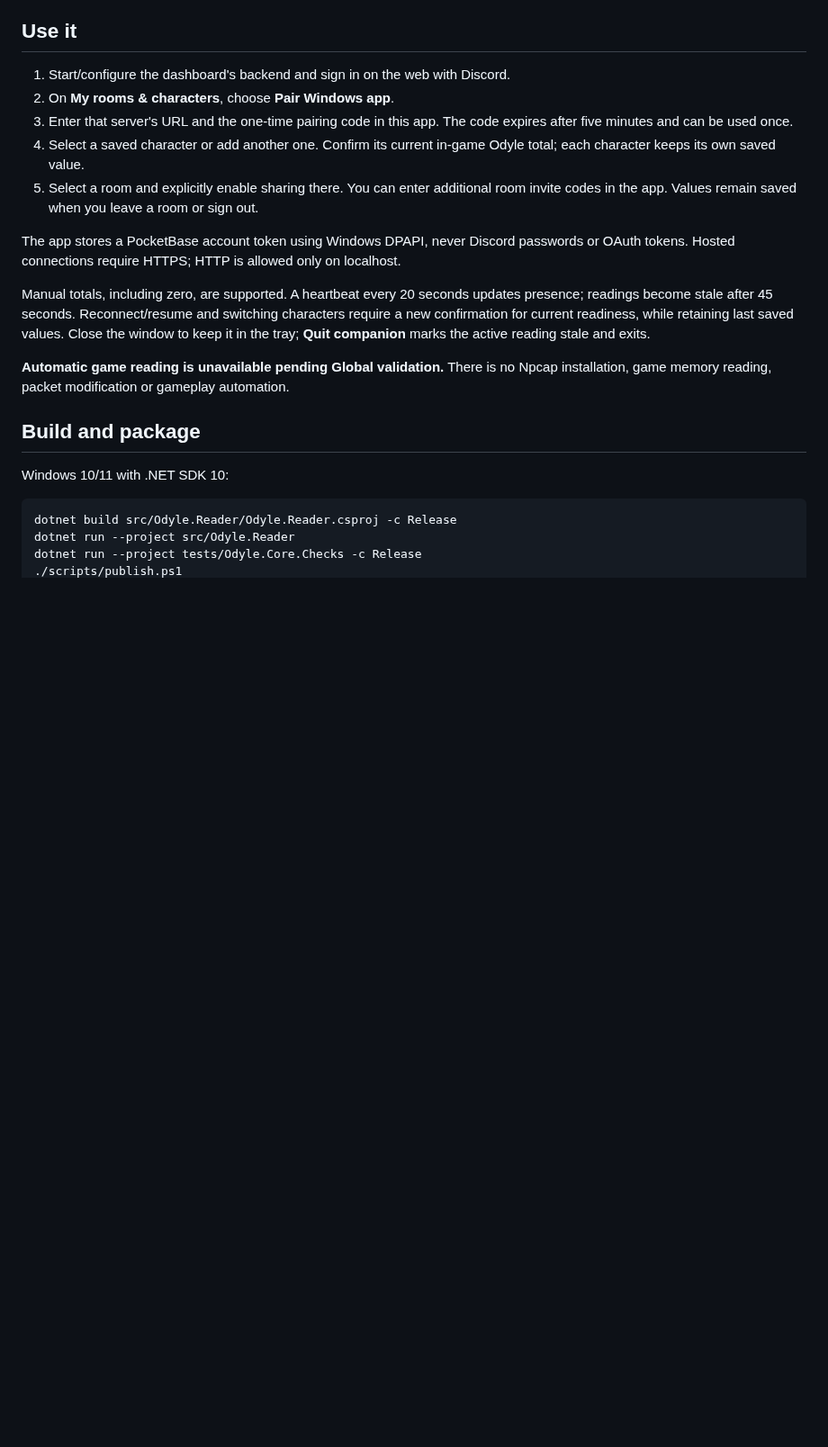
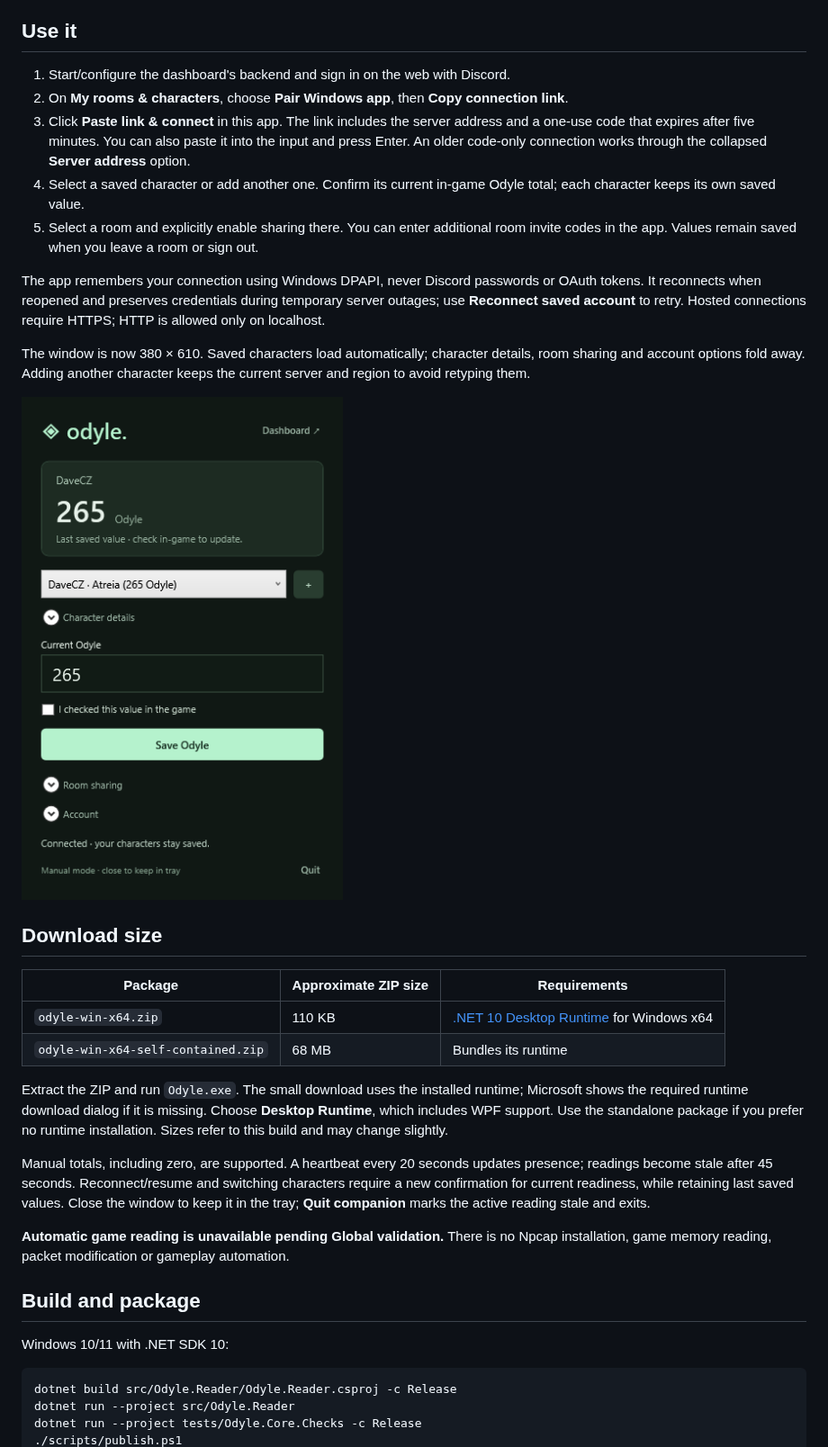
Before and after one commit to oldbear24/odyle-windows, a Markdown page: README.md, the part around one of its changes. Shown at 90% size. GitHub-like rendering; pictures changed too: docs/compact-preview.png (added); blank space fills up the shorter version.

Commit message:
Add compact companion UI, connection links and small Windows packages

```diff
--- a/README.md
+++ b/README.md
@@ -5,12 +5,25 @@ A .NET 10 WPF tray app for your **Discord-linked Odyle account**, persistent cha
 ## Use it
 
 1. Start/configure the dashboard's backend and sign in on the web with Discord.
-2. On **My rooms & characters**, choose **Pair Windows app**.
-3. Enter that server's URL and the one-time pairing code in this app. The code expires after five minutes and can be used once.
+2. On **My rooms & characters**, choose **Pair Windows app**, then **Copy connection link**.
+3. Click **Paste link & connect** in this app. The link includes the server address and a one-use code that expires after five minutes. You can also paste it into the input and press Enter. An older code-only connection works through the collapsed **Server address** option.
 4. Select a saved character or add another one. Confirm its current in-game Odyle total; each character keeps its own saved value.
 5. Select a room and explicitly enable sharing there. You can enter additional room invite codes in the app. Values remain saved when you leave a room or sign out.
 
-The app stores a PocketBase account token using Windows DPAPI, never Discord passwords or OAuth tokens. Hosted connections require HTTPS; HTTP is allowed only on localhost.
+The app remembers your connection using Windows DPAPI, never Discord passwords or OAuth tokens. It reconnects when reopened and preserves credentials during temporary server outages; use **Reconnect saved account** to retry. Hosted connections require HTTPS; HTTP is allowed only on localhost.
+
+The window is now 380 × 610. Saved characters load automatically; character details, room sharing and account options fold away. Adding another character keeps the current server and region to avoid retyping them.
+
+![Compact app with illustrative values](docs/compact-preview.png)
+
+## Download size
+
+| Package | Approximate ZIP size | Requirements |
+| --- | --- | --- |
+| `odyle-win-x64.zip` | 110 KB | [.NET 10 Desktop Runtime](https://dotnet.microsoft.com/en-us/download/dotnet/10.0) for Windows x64 |
+| `odyle-win-x64-self-contained.zip` | 68 MB | Bundles its runtime |
+
+Extract the ZIP and run `Odyle.exe`. The small download uses the installed runtime; Microsoft shows the required runtime download dialog if it is missing. Choose **Desktop Runtime**, which includes WPF support. Use the standalone package if you prefer no runtime installation. Sizes refer to this build and may change slightly.
 
 Manual totals, including zero, are supported. A heartbeat every 20 seconds updates presence; readings become stale after 45 seconds. Reconnect/resume and switching characters require a new confirmation for current readiness, while retaining last saved values. Close the window to keep it in the tray; **Quit companion** marks the active reading stale and exits.
 
```
Also changed, not shown: other parts of README.md (+2 -1 lines), docs/api.md (+2 -0 lines), docs/connect-preview.png (added), 10 other files.
